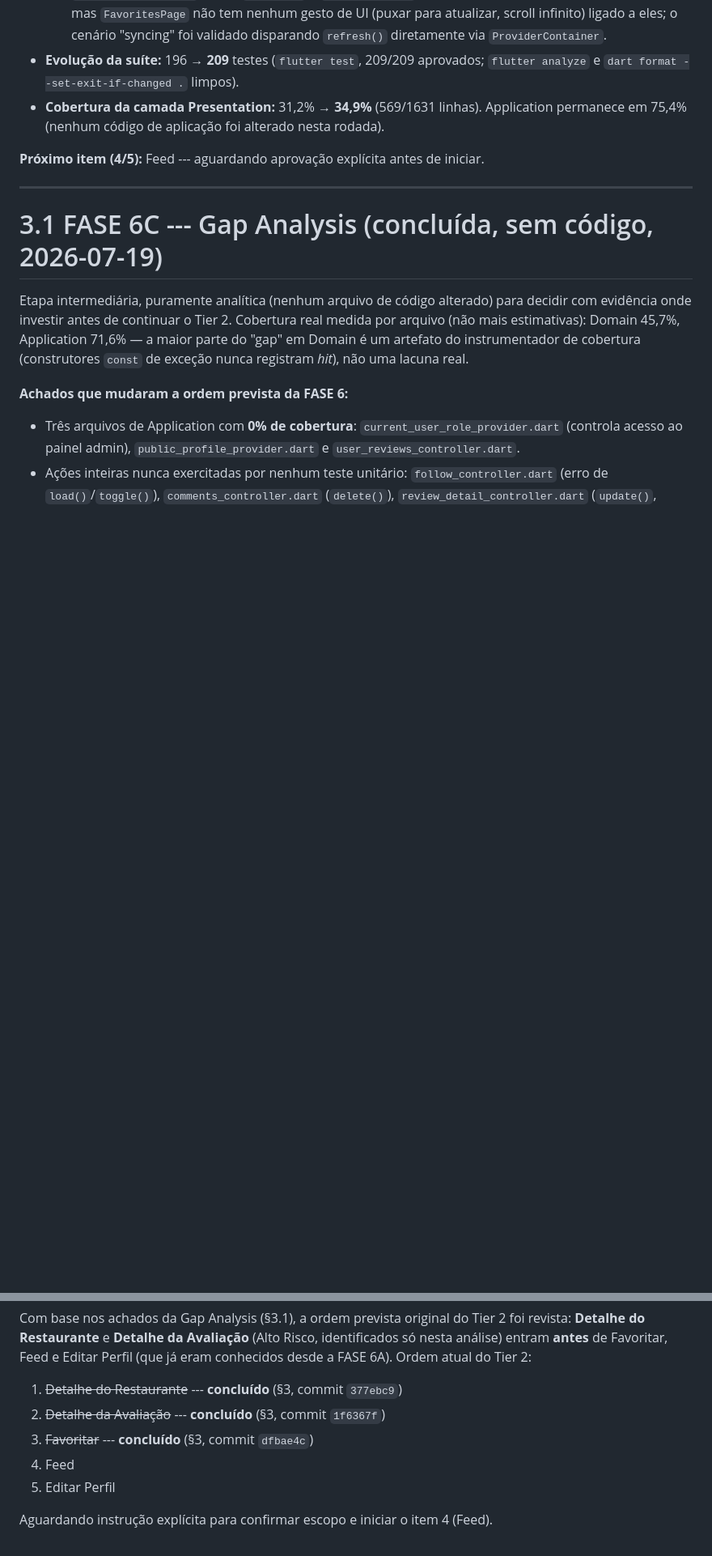
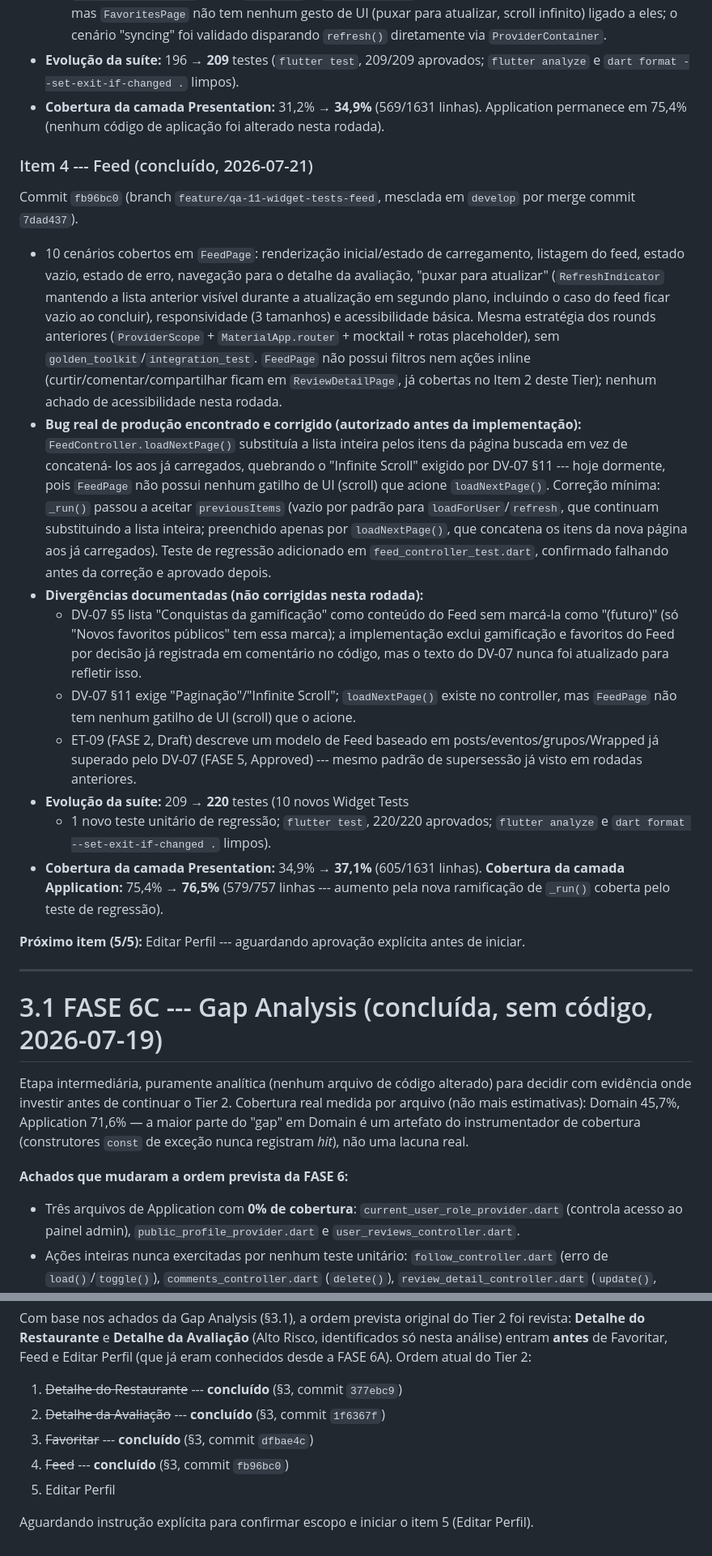
Before and after one commit to borahapp/borah, a Markdown page: docs/FASE 9 - Execution/EX-10_FASE_6_QA_STATUS.md, 2 parts joined by grey strips. Shown at 81% size. GitHub-like rendering; blank space fills up the shorter version.

Commit message:
docs(ex-10): register Tier 2 item 4 (FeedPage) completion
Registra a conclusao do item 4/5 do Tier 2 (Rodada 2) do plano de
Widget Tests: 10 cenarios cobertos em FeedPage (commit fb96bc0, merge
7dad437), evolucao da suite 209->220, cobertura da Presentation
34,9%->37,1%, cobertura da Application 75,4%->76,5%, a correcao do
bug real de producao em FeedController.loadNextPage() (substituia a
lista em vez de concatenar paginas, quebrando o Infinite Scroll do
DV-07 §11) com o respectivo teste de regressao, e as tres divergencias
documentadas entre DV-07, ET-09 e a implementacao atual (gamificacao
nao marcada como futuro no DV-07 §5, paginacao/infinite scroll sem
gatilho de UI, e o modelo de Feed do ET-09 ja superado pelo DV-07).
Atualiza a lista reordenada do Tier 2 apontando o proximo e ultimo
item para Editar Perfil.

Co-Authored-By: Claude Sonnet 5 <noreply@anthropic.com>

```diff
--- a/docs/FASE 9 - Execution/EX-10_FASE_6_QA_STATUS.md
+++ b/docs/FASE 9 - Execution/EX-10_FASE_6_QA_STATUS.md
@@ -165,8 +165,60 @@ mesclada em `develop` por merge commit `f5f0b4e`).
     (569/1631 linhas). Application permanece em 75,4% (nenhum código
     de aplicação foi alterado nesta rodada).
 
-**Próximo item (4/5):** Feed --- aguardando aprovação explícita antes
-de iniciar.
+### Item 4 --- Feed (concluído, 2026-07-21)
+
+Commit `fb96bc0` (branch `feature/qa-11-widget-tests-feed`, mesclada
+em `develop` por merge commit `7dad437`).
+
+-   10 cenários cobertos em `FeedPage`: renderização inicial/estado de
+    carregamento, listagem do feed, estado vazio, estado de erro,
+    navegação para o detalhe da avaliação, "puxar para atualizar"
+    (`RefreshIndicator` mantendo a lista anterior visível durante a
+    atualização em segundo plano, incluindo o caso do feed ficar vazio
+    ao concluir), responsividade (3 tamanhos) e acessibilidade básica.
+    Mesma estratégia dos rounds anteriores (`ProviderScope` +
+    `MaterialApp.router` + mocktail + rotas placeholder), sem
+    `golden_toolkit`/`integration_test`. `FeedPage` não possui filtros
+    nem ações inline (curtir/comentar/compartilhar ficam em
+    `ReviewDetailPage`, já cobertas no Item 2 deste Tier); nenhum
+    achado de acessibilidade nesta rodada.
+-   **Bug real de produção encontrado e corrigido (autorizado antes da
+    implementação):** `FeedController.loadNextPage()` substituía a
+    lista inteira pelos itens da página buscada em vez de concatená-
+    los aos já carregados, quebrando o "Infinite Scroll" exigido por
+    DV-07 §11 --- hoje dormente, pois `FeedPage` não possui nenhum
+    gatilho de UI (scroll) que acione `loadNextPage()`. Correção
+    mínima: `_run()` passou a aceitar `previousItems` (vazio por
+    padrão para `loadForUser`/`refresh`, que continuam substituindo a
+    lista inteira; preenchido apenas por `loadNextPage()`, que
+    concatena os itens da nova página aos já carregados). Teste de
+    regressão adicionado em `feed_controller_test.dart`, confirmado
+    falhando antes da correção e aprovado depois.
+-   **Divergências documentadas (não corrigidas nesta rodada):**
+    -   DV-07 §5 lista "Conquistas da gamificação" como conteúdo do
+        Feed sem marcá-la como "(futuro)" (só "Novos favoritos
+        públicos" tem essa marca); a implementação exclui gamificação
+        e favoritos do Feed por decisão já registrada em comentário no
+        código, mas o texto do DV-07 nunca foi atualizado para
+        refletir isso.
+    -   DV-07 §11 exige "Paginação"/"Infinite Scroll"; `loadNextPage()`
+        existe no controller, mas `FeedPage` não tem nenhum gatilho de
+        UI (scroll) que o acione.
+    -   ET-09 (FASE 2, Draft) descreve um modelo de Feed baseado em
+        posts/eventos/grupos/Wrapped já superado pelo DV-07 (FASE 5,
+        Approved) --- mesmo padrão de supersessão já visto em rodadas
+        anteriores.
+-   **Evolução da suíte:** 209 → **220** testes (10 novos Widget Tests
+    + 1 novo teste unitário de regressão; `flutter test`, 220/220
+    aprovados; `flutter analyze` e `dart format --set-exit-if-changed .`
+    limpos).
+-   **Cobertura da camada Presentation:** 34,9% → **37,1%**
+    (605/1631 linhas). **Cobertura da camada Application:** 75,4% →
+    **76,5%** (579/757 linhas --- aumento pela nova ramificação de
+    `_run()` coberta pelo teste de regressão).
+
+**Próximo item (5/5):** Editar Perfil --- aguardando aprovação
+explícita antes de iniciar.
 
 ------------------------------------------------------------------------
 
@@ -248,8 +300,8 @@ FASE 6A). Ordem atual do Tier 2:
 1.  ~~Detalhe do Restaurante~~ --- **concluído** (§3, commit `377ebc9`)
 2.  ~~Detalhe da Avaliação~~ --- **concluído** (§3, commit `1f6367f`)
 3.  ~~Favoritar~~ --- **concluído** (§3, commit `dfbae4c`)
-4.  Feed
+4.  ~~Feed~~ --- **concluído** (§3, commit `fb96bc0`)
 5.  Editar Perfil
 
 Aguardando instrução explícita para confirmar escopo e iniciar o
-item 4 (Feed).
+item 5 (Editar Perfil).
```
